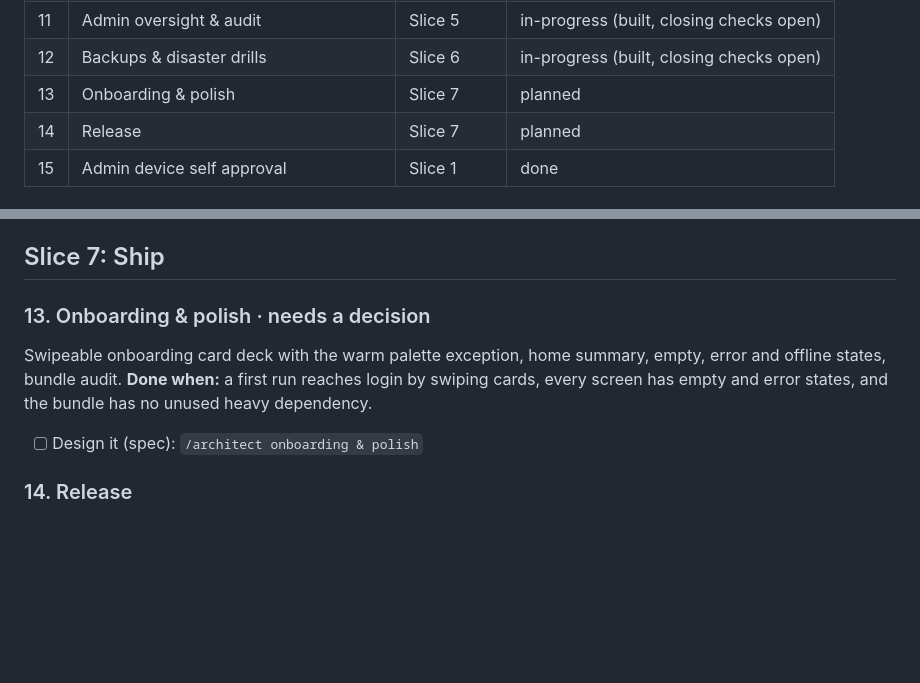
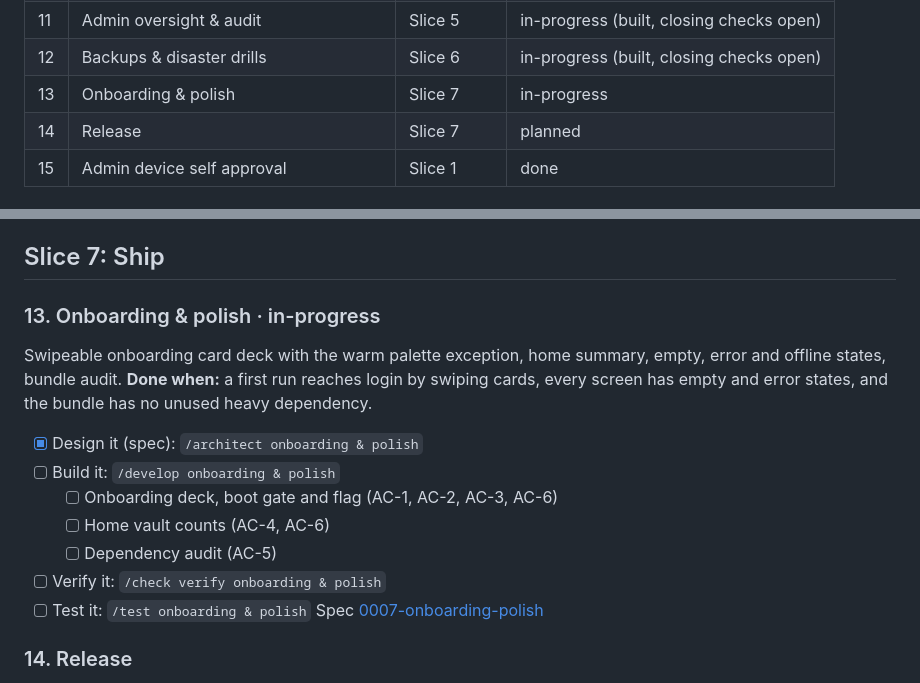
Before and after one commit to ekanshbfoe/F2H, a Markdown page: docs/scope/scope.md, 2 parts joined by grey strips. GitHub-like rendering; blank space fills up the shorter version.

Commit message:
docs: add spec 0007 onboarding and polish and link it to the scope

```diff
--- a/docs/scope/scope.md
+++ b/docs/scope/scope.md
@@ -23,7 +23,7 @@ _These are recommendations to keep your build orderly, not requirements. Skip an
 | 10 | Files & Drive redundancy | Slice 4 | in-progress (built, closing checks open) |
 | 11 | Admin oversight & audit | Slice 5 | in-progress (built, closing checks open) |
 | 12 | Backups & disaster drills | Slice 6 | in-progress (built, closing checks open) |
-| 13 | Onboarding & polish | Slice 7 | planned |
+| 13 | Onboarding & polish | Slice 7 | in-progress |
 | 14 | Release | Slice 7 | planned |
 | 15 | Admin device self approval | Slice 1 | done |
 
@@ -215,10 +215,17 @@ Spec [0006-backups-disaster-drills](../specs/0006-backups-disaster-drills.md) ·
 
 ## Slice 7: Ship
 
-### 13. Onboarding & polish · needs a decision
+### 13. Onboarding & polish · in-progress
 Swipeable onboarding card deck with the warm palette exception, home summary, empty, error and offline states, bundle audit.
 **Done when:** a first run reaches login by swiping cards, every screen has empty and error states, and the bundle has no unused heavy dependency.
-- [ ] Design it (spec): `/architect onboarding & polish`
+- [x] Design it (spec): `/architect onboarding & polish`
+- [ ] Build it: `/develop onboarding & polish`
+   - [ ] Onboarding deck, boot gate and flag (AC-1, AC-2, AC-3, AC-6)
+   - [ ] Home vault counts (AC-4, AC-6)
+   - [ ] Dependency audit (AC-5)
+- [ ] Verify it: `/check verify onboarding & polish`
+- [ ] Test it: `/test onboarding & polish`
+Spec [0007-onboarding-polish](../specs/0007-onboarding-polish.md)
 
 ### 14. Release
 EAS preview and production profiles, Android push credentials, README with setup, secrets and Expo Go limits, tag v0.1.0.
```
Also changed, not shown: docs/specs/0007-onboarding-polish.md (added, +54 -0 lines).
